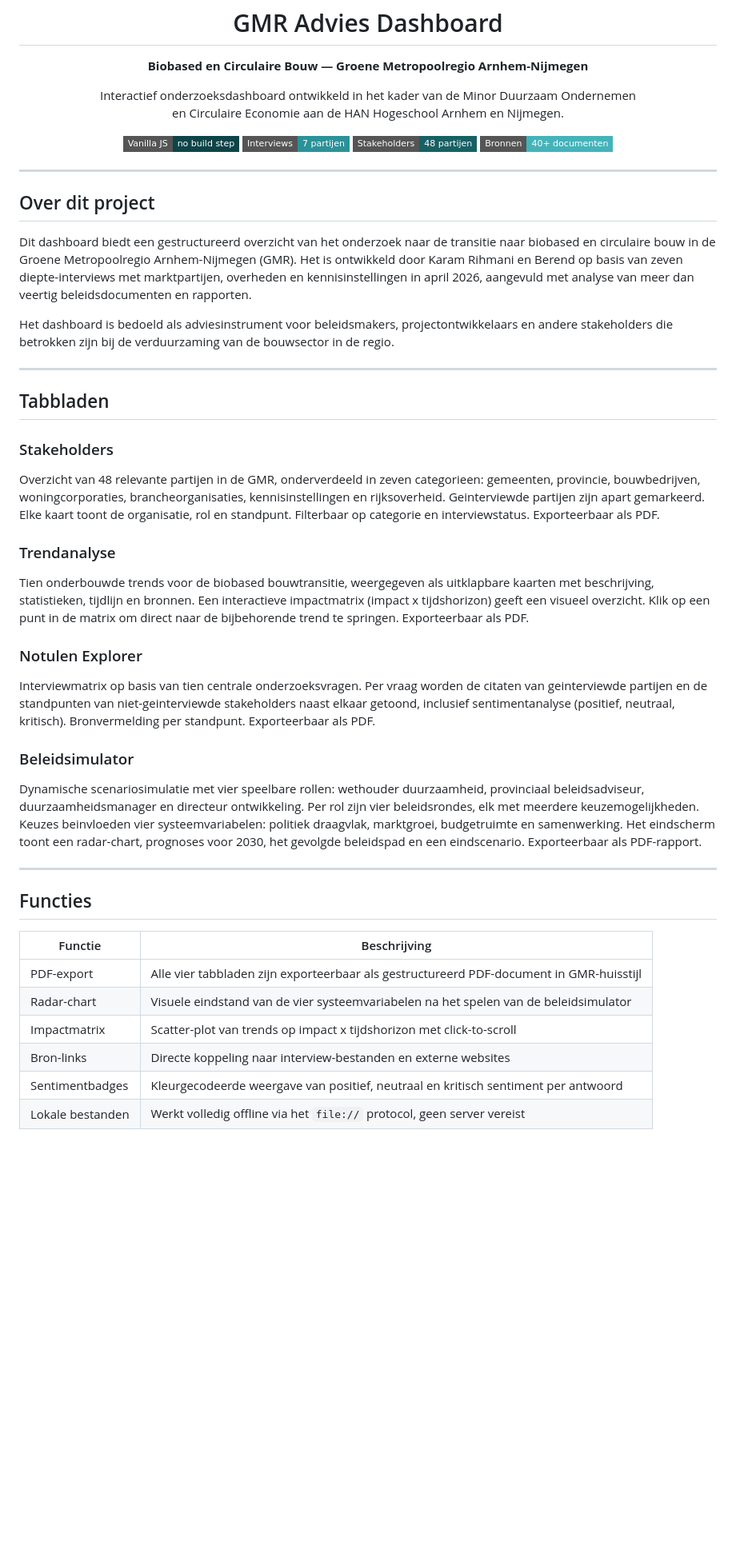
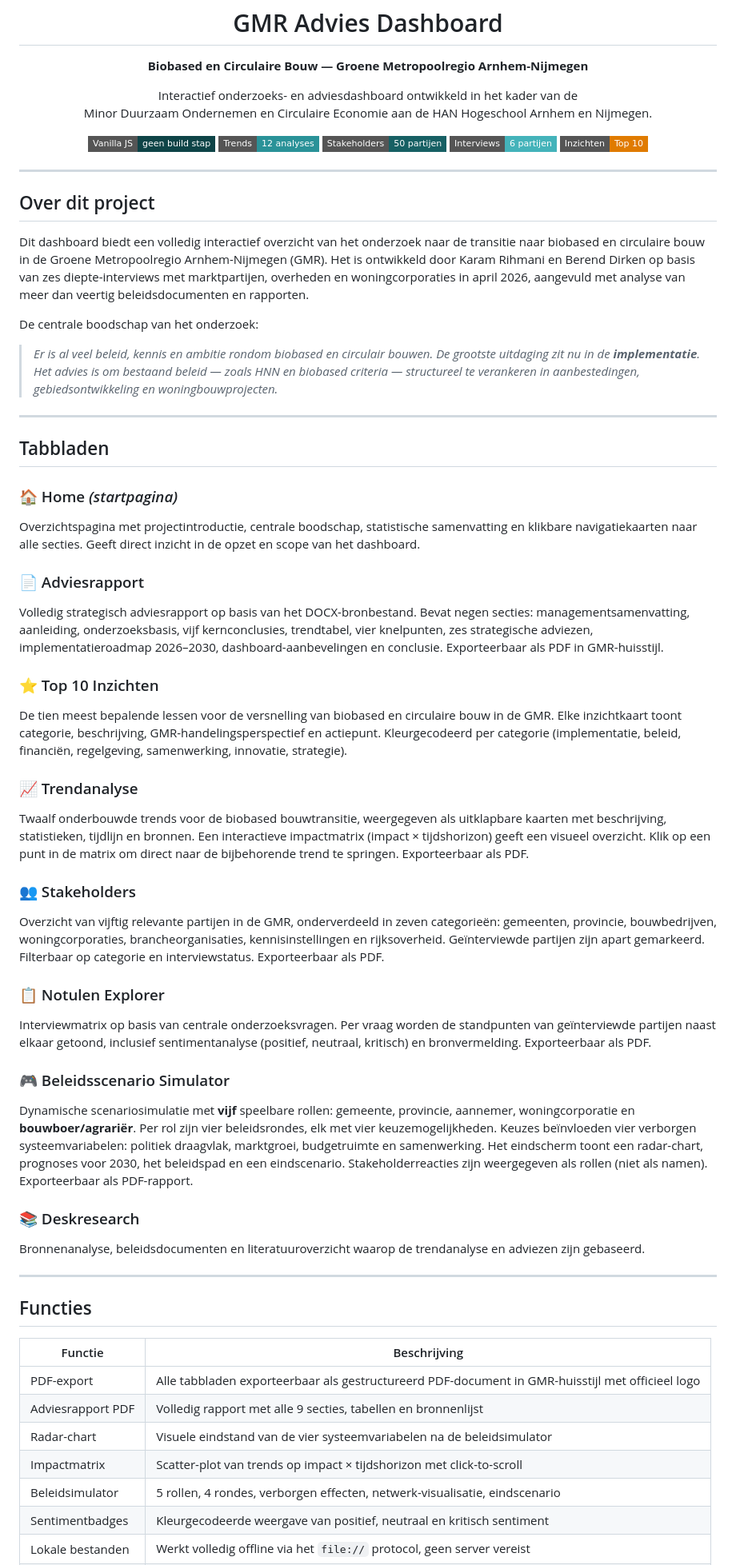
Before and after one commit to karambaboy123/GMR-Advies, a Markdown page: README.md, the part around one of its changes. Shown at 80% size. Drawn GitHub-style; badges without logos; blank space fills up the shorter version.

```diff
--- a/README.md
+++ b/README.md
@@ -4,39 +4,54 @@
   <h1>GMR Advies Dashboard</h1>
   <p><strong>Biobased en Circulaire Bouw — Groene Metropoolregio Arnhem-Nijmegen</strong></p>
   <p>
-    Interactief onderzoeksdashboard ontwikkeld in het kader van de Minor Duurzaam Ondernemen<br>
-    en Circulaire Economie aan de HAN Hogeschool Arnhem en Nijmegen.
+    Interactief onderzoeks- en adviesdashboard ontwikkeld in het kader van de<br>
+    Minor Duurzaam Ondernemen en Circulaire Economie aan de HAN Hogeschool Arnhem en Nijmegen.
   </p>
 
-  <img src="https://img.shields.io/badge/Vanilla%20JS-no%20build%20step-0E4447?style=flat-square" alt="Vanilla JS">
-  <img src="https://img.shields.io/badge/Interviews-7%20partijen-2A9298?style=flat-square" alt="Interviews">
-  <img src="https://img.shields.io/badge/Stakeholders-48%20partijen-176064?style=flat-square" alt="Stakeholders">
-  <img src="https://img.shields.io/badge/Bronnen-40%2B%20documenten-44b3ba?style=flat-square" alt="Bronnen">
+  <img src="https://img.shields.io/badge/Vanilla%20JS-geen%20build%20stap-0E4447?style=flat-square" alt="Vanilla JS">
+  <img src="https://img.shields.io/badge/Trends-12%20analyses-2A9298?style=flat-square" alt="Trends">
+  <img src="https://img.shields.io/badge/Stakeholders-50%20partijen-176064?style=flat-square" alt="Stakeholders">
+  <img src="https://img.shields.io/badge/Interviews-6%20partijen-44b3ba?style=flat-square" alt="Interviews">
+  <img src="https://img.shields.io/badge/Inzichten-Top%2010-E07B00?style=flat-square" alt="Inzichten">
 </div>
 
 ---
 
 ## Over dit project
 
-Dit dashboard biedt een gestructureerd overzicht van het onderzoek naar de transitie naar biobased en circulaire bouw in de Groene Metropoolregio Arnhem-Nijmegen (GMR). Het is ontwikkeld door Karam Rihmani en Berend op basis van zeven diepte-interviews met marktpartijen, overheden en kennisinstellingen in april 2026, aangevuld met analyse van meer dan veertig beleidsdocumenten en rapporten.
+Dit dashboard biedt een volledig interactief overzicht van het onderzoek naar de transitie naar biobased en circulaire bouw in de Groene Metropoolregio Arnhem-Nijmegen (GMR). Het is ontwikkeld door Karam Rihmani en Berend Dirken op basis van zes diepte-interviews met marktpartijen, overheden en woningcorporaties in april 2026, aangevuld met analyse van meer dan veertig beleidsdocumenten en rapporten.
 
-Het dashboard is bedoeld als adviesinstrument voor beleidsmakers, projectontwikkelaars en andere stakeholders die betrokken zijn bij de verduurzaming van de bouwsector in de regio.
+De centrale boodschap van het onderzoek:
+
+> *Er is al veel beleid, kennis en ambitie rondom biobased en circulair bouwen. De grootste uitdaging zit nu in de **implementatie**. Het advies is om bestaand beleid — zoals HNN en biobased criteria — structureel te verankeren in aanbestedingen, gebiedsontwikkeling en woningbouwprojecten.*
 
 ---
 
 ## Tabbladen
 
-### Stakeholders
-Overzicht van 48 relevante partijen in de GMR, onderverdeeld in zeven categorieen: gemeenten, provincie, bouwbedrijven, woningcorporaties, brancheorganisaties, kennisinstellingen en rijksoverheid. Geinterviewde partijen zijn apart gemarkeerd. Elke kaart toont de organisatie, rol en standpunt. Filterbaar op categorie en interviewstatus. Exporteerbaar als PDF.
+### 🏠 Home *(startpagina)*
+Overzichtspagina met projectintroductie, centrale boodschap, statistische samenvatting en klikbare navigatiekaarten naar alle secties. Geeft direct inzicht in de opzet en scope van het dashboard.
 
-### Trendanalyse
-Tien onderbouwde trends voor de biobased bouwtransitie, weergegeven als uitklapbare kaarten met beschrijving, statistieken, tijdlijn en bronnen. Een interactieve impactmatrix (impact x tijdshorizon) geeft een visueel overzicht. Klik op een punt in de matrix om direct naar de bijbehorende trend te springen. Exporteerbaar als PDF.
+### 📄 Adviesrapport
+Volledig strategisch adviesrapport op basis van het DOCX-bronbestand. Bevat negen secties: managementsamenvatting, aanleiding, onderzoeksbasis, vijf kernconclusies, trendtabel, vier knelpunten, zes strategische adviezen, implementatieroadmap 2026–2030, dashboard-aanbevelingen en conclusie. Exporteerbaar als PDF in GMR-huisstijl.
 
-### Notulen Explorer
-Interviewmatrix op basis van tien centrale onderzoeksvragen. Per vraag worden de citaten van geinterviewde partijen en de standpunten van niet-geinterviewde stakeholders naast elkaar getoond, inclusief sentimentanalyse (positief, neutraal, kritisch). Bronvermelding per standpunt. Exporteerbaar als PDF.
+### ⭐ Top 10 Inzichten
+De tien meest bepalende lessen voor de versnelling van biobased en circulaire bouw in de GMR. Elke inzichtkaart toont categorie, beschrijving, GMR-handelingsperspectief en actiepunt. Kleurgecodeerd per categorie (implementatie, beleid, financiën, regelgeving, samenwerking, innovatie, strategie).
 
-### Beleidsimulator
-Dynamische scenariosimulatie met vier speelbare rollen: wethouder duurzaamheid, provinciaal beleidsadviseur, duurzaamheidsmanager en directeur ontwikkeling. Per rol zijn vier beleidsrondes, elk met meerdere keuzemogelijkheden. Keuzes beinvloeden vier systeemvariabelen: politiek draagvlak, marktgroei, budgetruimte en samenwerking. Het eindscherm toont een radar-chart, prognoses voor 2030, het gevolgde beleidspad en een eindscenario. Exporteerbaar als PDF-rapport.
+### 📈 Trendanalyse
+Twaalf onderbouwde trends voor de biobased bouwtransitie, weergegeven als uitklapbare kaarten met beschrijving, statistieken, tijdlijn en bronnen. Een interactieve impactmatrix (impact × tijdshorizon) geeft een visueel overzicht. Klik op een punt in de matrix om direct naar de bijbehorende trend te springen. Exporteerbaar als PDF.
+
+### 👥 Stakeholders
+Overzicht van vijftig relevante partijen in de GMR, onderverdeeld in zeven categorieën: gemeenten, provincie, bouwbedrijven, woningcorporaties, brancheorganisaties, kennisinstellingen en rijksoverheid. Geïnterviewde partijen zijn apart gemarkeerd. Filterbaar op categorie en interviewstatus. Exporteerbaar als PDF.
+
+### 📋 Notulen Explorer
+Interviewmatrix op basis van centrale onderzoeksvragen. Per vraag worden de standpunten van geïnterviewde partijen naast elkaar getoond, inclusief sentimentanalyse (positief, neutraal, kritisch) en bronvermelding. Exporteerbaar als PDF.
+
+### 🎮 Beleidsscenario Simulator
+Dynamische scenariosimulatie met **vijf** speelbare rollen: gemeente, provincie, aannemer, woningcorporatie en **bouwboer/agrariër**. Per rol zijn vier beleidsrondes, elk met vier keuzemogelijkheden. Keuzes beïnvloeden vier verborgen systeemvariabelen: politiek draagvlak, marktgroei, budgetruimte en samenwerking. Het eindscherm toont een radar-chart, prognoses voor 2030, het beleidspad en een eindscenario. Stakeholderreacties zijn weergegeven als rollen (niet als namen). Exporteerbaar als PDF-rapport.
+
+### 📚 Deskresearch
+Bronnenanalyse, beleidsdocumenten en literatuuroverzicht waarop de trendanalyse en adviezen zijn gebaseerd.
 
 ---
 
@@ -44,9 +59,10 @@ Dynamische scenariosimulatie met vier speelbare rollen: wethouder duurzaamheid,
 
 | Functie | Beschrijving |
 |---|---|
-| PDF-export | Alle vier tabbladen zijn exporteerbaar als gestructureerd PDF-document in GMR-huisstijl |
-| Radar-chart | Visuele eindstand van de vier systeemvariabelen na het spelen van de beleidsimulator |
-| Impactmatrix | Scatter-plot van trends op impact x tijdshorizon met click-to-scroll |
-| Bron-links | Directe koppeling naar interview-bestanden en externe websites |
-| Sentimentbadges | Kleurgecodeerde weergave van positief, neutraal en kritisch sentiment per antwoord |
+| PDF-export | Alle tabbladen exporteerbaar als gestructureerd PDF-document in GMR-huisstijl met officieel logo |
+| Adviesrapport PDF | Volledig rapport met alle 9 secties, tabellen en bronnenlijst |
+| Radar-chart | Visuele eindstand van de vier systeemvariabelen na de beleidsimulator |
+| Impactmatrix | Scatter-plot van trends op impact × tijdshorizon met click-to-scroll |
+| Beleidsimulator | 5 rollen, 4 rondes, verborgen effecten, netwerk-visualisatie, eindscenario |
+| Sentimentbadges | Kleurgecodeerde weergave van positief, neutraal en kritisch sentiment |
 | Lokale bestanden | Werkt volledig offline via het `file://` protocol, geen server vereist |
```
Also changed, not shown: other parts of README.md (+47 -19 lines).
